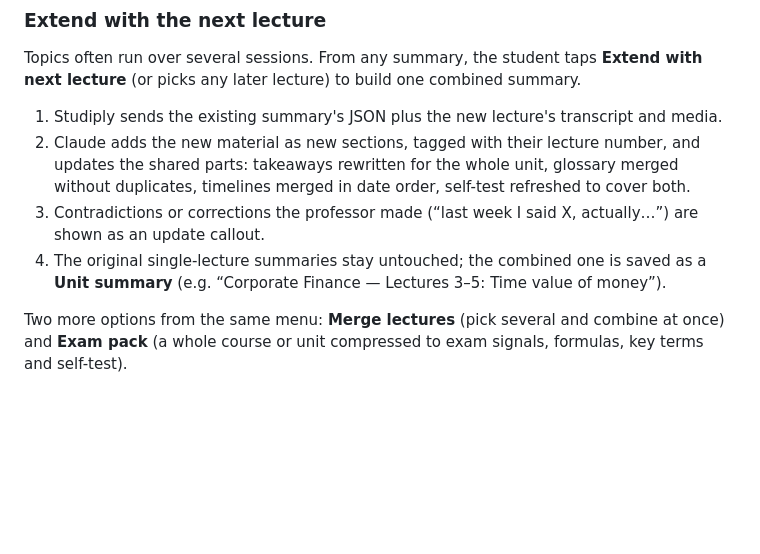
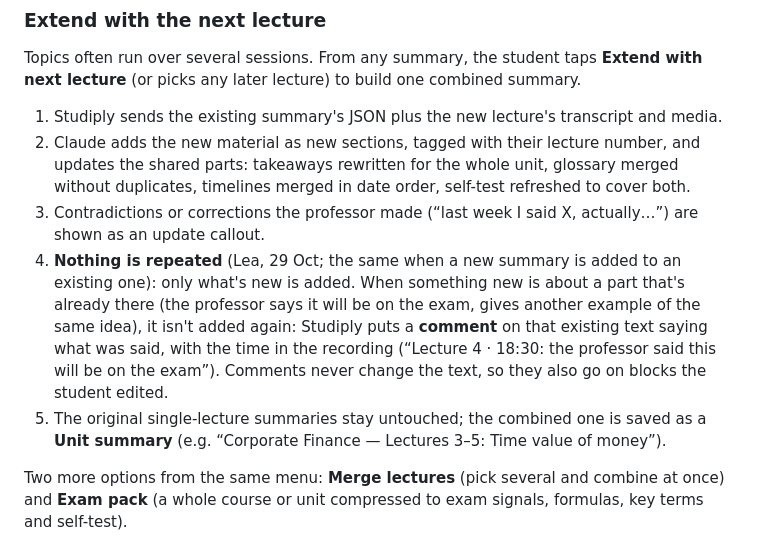
Before and after one commit to lpesseygirod/studiply, a Markdown page: docs/SUMMARY-SPEC.md, the part around the change. GitHub-like rendering; blank space fills up the shorter version.

```diff
--- a/docs/SUMMARY-SPEC.md
+++ b/docs/SUMMARY-SPEC.md
@@ -262,7 +262,8 @@ Topics often run over several sessions. From any summary, the student taps **Ext
 1. Studiply sends the existing summary's JSON plus the new lecture's transcript and media.
 2. Claude adds the new material as new sections, tagged with their lecture number, and updates the shared parts: takeaways rewritten for the whole unit, glossary merged without duplicates, timelines merged in date order, self-test refreshed to cover both.
 3. Contradictions or corrections the professor made (“last week I said X, actually…”) are shown as an update callout.
-4. The original single-lecture summaries stay untouched; the combined one is saved as a **Unit summary** (e.g. “Corporate Finance — Lectures 3–5: Time value of money”).
+4. **Nothing is repeated** (Lea, 29 Oct; the same when a new summary is added to an existing one): only what's new is added. When something new is about a part that's already there (the professor says it will be on the exam, gives another example of the same idea), it isn't added again: Studiply puts a **comment** on that existing text saying what was said, with the time in the recording (“Lecture 4 · 18:30: the professor said this will be on the exam”). Comments never change the text, so they also go on blocks the student edited.
+5. The original single-lecture summaries stay untouched; the combined one is saved as a **Unit summary** (e.g. “Corporate Finance — Lectures 3–5: Time value of money”).
 
 Two more options from the same menu: **Merge lectures** (pick several and combine at once) and **Exam pack** (a whole course or unit compressed to exam signals, formulas, key terms and self-test).
 
```
Also changed, not shown: docs/BUILD-PLAN.md (+7 -1 lines).
